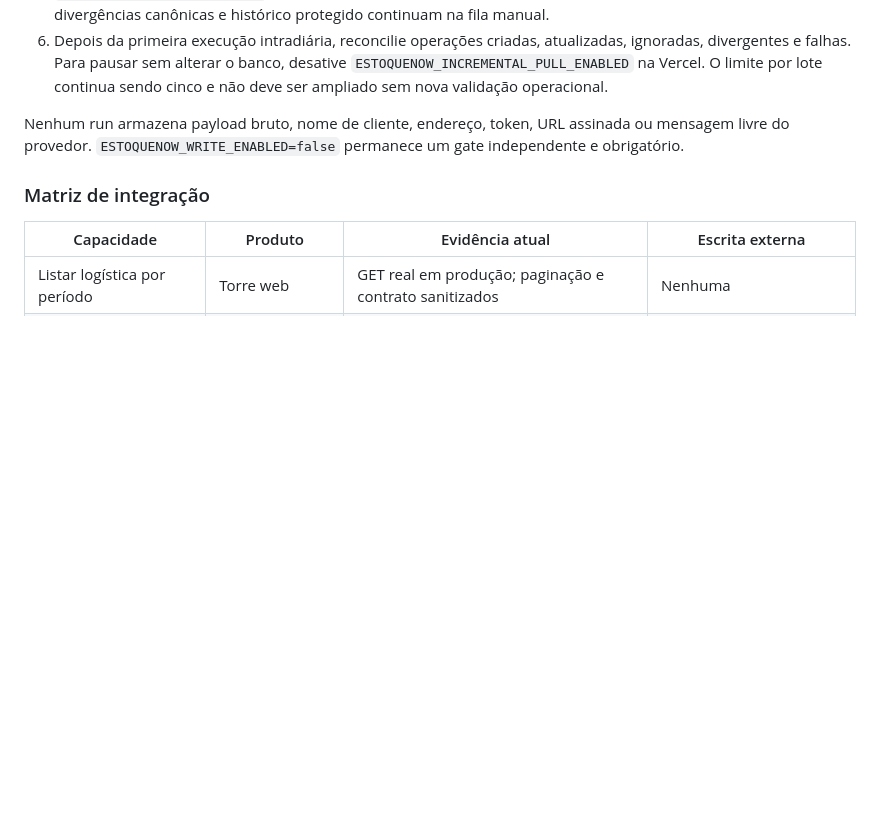
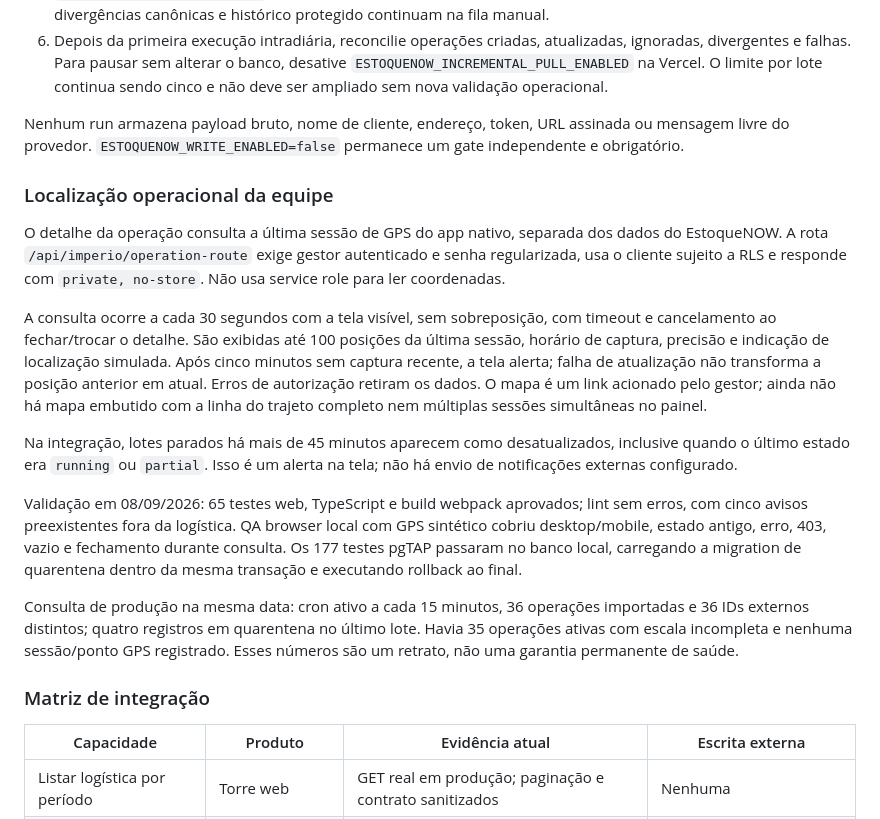
Before and after one commit to felipefrf/software-house, a Markdown page: site/README.md, the part around the change. Rendered like a GitHub page; blank space fills up the shorter version.

Commit message:
docs(imperio): record readiness checks and remaining pilot gates

```diff
--- a/site/README.md
+++ b/site/README.md
@@ -98,6 +98,36 @@ Nenhum run armazena payload bruto, nome de cliente, endereço, token, URL assina
 ou mensagem livre do provedor. `ESTOQUENOW_WRITE_ENABLED=false` permanece um gate
 independente e obrigatório.
 
+### Localização operacional da equipe
+
+O detalhe da operação consulta a última sessão de GPS do app nativo, separada
+dos dados do EstoqueNOW. A rota `/api/imperio/operation-route` exige gestor
+autenticado e senha regularizada, usa o cliente sujeito a RLS e responde com
+`private, no-store`. Não usa service role para ler coordenadas.
+
+A consulta ocorre a cada 30 segundos com a tela visível, sem sobreposição, com
+timeout e cancelamento ao fechar/trocar o detalhe. São exibidas até 100 posições
+da última sessão, horário de captura, precisão e indicação de localização simulada.
+Após cinco minutos sem captura recente, a tela alerta; falha de atualização não
+transforma a posição anterior em atual. Erros de autorização retiram os dados.
+O mapa é um link acionado pelo gestor; ainda não há mapa embutido com a linha do
+trajeto completo nem múltiplas sessões simultâneas no painel.
+
+Na integração, lotes parados há mais de 45 minutos aparecem como desatualizados,
+inclusive quando o último estado era `running` ou `partial`. Isso é um alerta na
+tela; não há envio de notificações externas configurado.
+
+Validação em 08/09/2026: 65 testes web, TypeScript e build webpack aprovados;
+lint sem erros, com cinco avisos preexistentes fora da logística. QA browser local
+com GPS sintético cobriu desktop/mobile, estado antigo, erro, 403, vazio e fechamento
+durante consulta. Os 177 testes pgTAP passaram no banco local, carregando a migration
+de quarentena dentro da mesma transação e executando rollback ao final.
+
+Consulta de produção na mesma data: cron ativo a cada 15 minutos, 36 operações
+importadas e 36 IDs externos distintos; quatro registros em quarentena no último
+lote. Havia 35 operações ativas com escala incompleta e nenhuma sessão/ponto GPS
+registrado. Esses números são um retrato, não uma garantia permanente de saúde.
+
 ### Matriz de integração
 
 | Capacidade | Produto | Evidência atual | Escrita externa |
```
Also changed, not shown: .Codex/pending.md (+4 -0 lines), mobile/README.md (+22 -1 lines).
